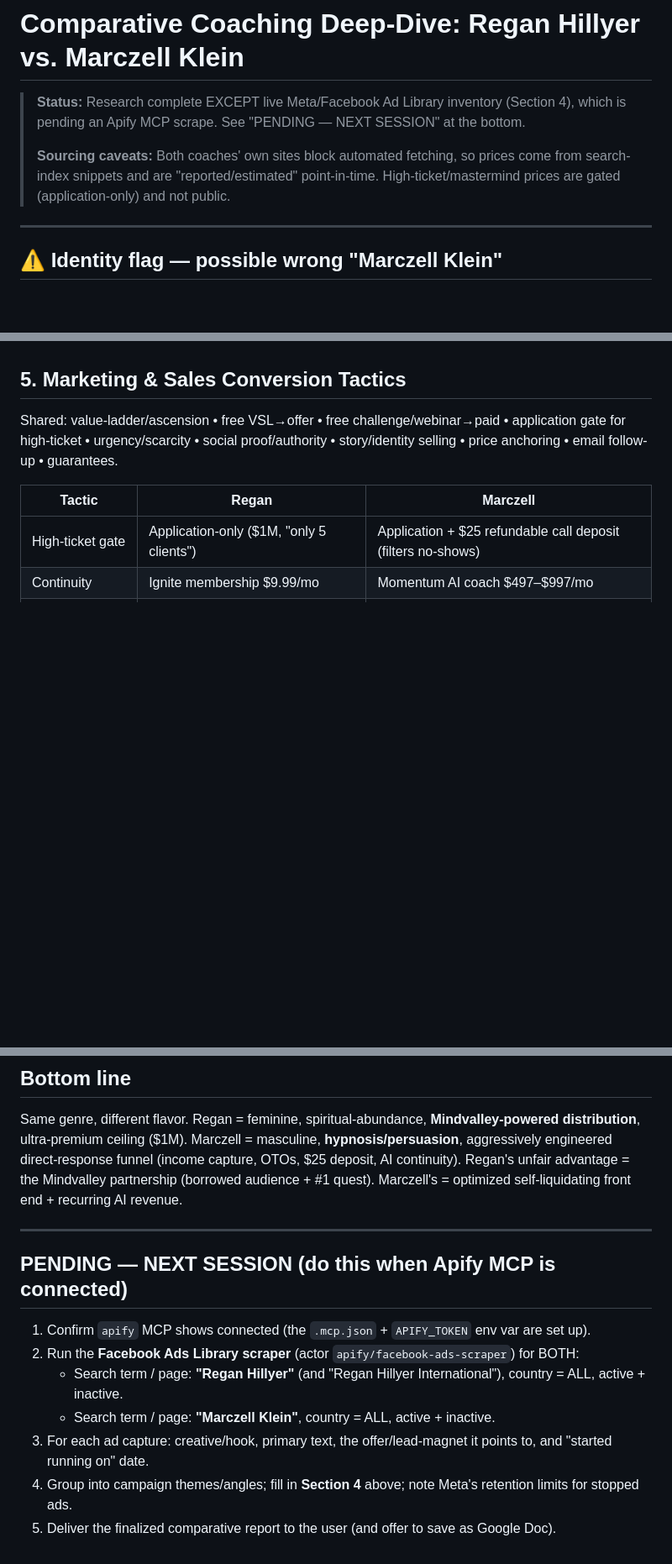
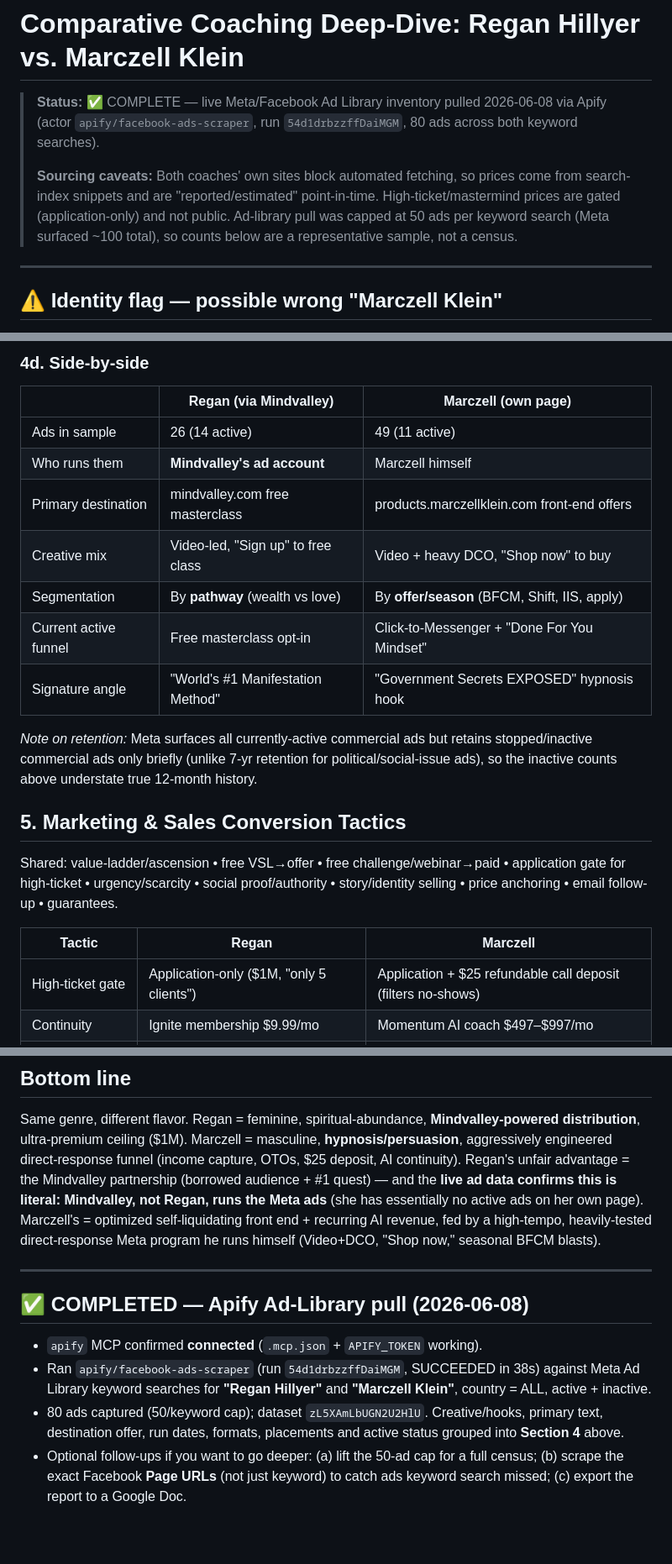
Before and after one commit to lukehawkins87/mybot, a Markdown page: coaching-deep-dive-regan-vs-marczell.md, 3 parts joined by grey strips. Shown at 84% size. GitHub-like rendering; blank space fills up the shorter version.

```diff
--- a/coaching-deep-dive-regan-vs-marczell.md
+++ b/coaching-deep-dive-regan-vs-marczell.md
@@ -1,11 +1,12 @@
 # Comparative Coaching Deep-Dive: Regan Hillyer vs. Marczell Klein
 
-> **Status:** Research complete EXCEPT live Meta/Facebook Ad Library inventory (Section 4),
-> which is pending an Apify MCP scrape. See "PENDING — NEXT SESSION" at the bottom.
+> **Status:** ✅ COMPLETE — live Meta/Facebook Ad Library inventory pulled 2026-06-08 via Apify
+> (actor `apify/facebook-ads-scraper`, run `54d1drbzzffDaiMGM`, 80 ads across both keyword searches).
 >
 > **Sourcing caveats:** Both coaches' own sites block automated fetching, so prices come from
 > search-index snippets and are "reported/estimated" point-in-time. High-ticket/mastermind
-> prices are gated (application-only) and not public.
+> prices are gated (application-only) and not public. Ad-library pull was capped at 50 ads per
+> keyword search (Meta surfaced ~100 total), so counts below are a representative sample, not a census.
 
 ---
 
@@ -90,3 +129,17 @@ item to pull via Apify in the next session. <<<**
+### 4d. Side-by-side
+| | Regan (via Mindvalley) | Marczell (own page) |
+|---|---|---|
+| Ads in sample | 26 (14 active) | 49 (11 active) |
+| Who runs them | **Mindvalley's ad account** | Marczell himself |
+| Primary destination | mindvalley.com free masterclass | products.marczellklein.com front-end offers |
+| Creative mix | Video-led, "Sign up" to free class | Video + heavy DCO, "Shop now" to buy |
+| Segmentation | By **pathway** (wealth vs love) | By **offer/season** (BFCM, Shift, IIS, apply) |
+| Current active funnel | Free masterclass opt-in | Click-to-Messenger + "Done For You Mindset" |
+| Signature angle | "World's #1 Manifestation Method" | "Government Secrets EXPOSED" hypnosis hook |
+
+*Note on retention:* Meta surfaces all currently-active commercial ads but retains stopped/inactive
+commercial ads only briefly (unlike 7-yr retention for political/social-issue ads), so the inactive
+counts above understate true 12-month history.
 
 ## 5. Marketing & Sales Conversion Tactics
 
@@ -129,17 +182,21 @@ Both self-published via "Do More Books."
 Same genre, different flavor. Regan = feminine, spiritual-abundance, **Mindvalley-powered distribution**,
 ultra-premium ceiling ($1M). Marczell = masculine, **hypnosis/persuasion**, aggressively engineered
 direct-response funnel (income capture, OTOs, $25 deposit, AI continuity).
-Regan's unfair advantage = the Mindvalley partnership (borrowed audience + #1 quest).
-Marczell's = optimized self-liquidating front end + recurring AI revenue.
+Regan's unfair advantage = the Mindvalley partnership (borrowed audience + #1 quest) — and the
+**live ad data confirms this is literal: Mindvalley, not Regan, runs the Meta ads** (she has
+essentially no active ads on her own page).
+Marczell's = optimized self-liquidating front end + recurring AI revenue, fed by a high-tempo,
+heavily-tested direct-response Meta program he runs himself (Video+DCO, "Shop now," seasonal BFCM blasts).
 
 ---
 
-## PENDING — NEXT SESSION (do this when Apify MCP is connected)
+## ✅ COMPLETED — Apify Ad-Library pull (2026-06-08)
 
-1. Confirm `apify` MCP shows connected (the `.mcp.json` + `APIFY_TOKEN` env var are set up).
-2. Run the **Facebook Ads Library scraper** (actor `apify/facebook-ads-scraper`) for BOTH:
-   - Search term / page: **"Regan Hillyer"** (and "Regan Hillyer International"), country = ALL, active + inactive.
-   - Search term / page: **"Marczell Klein"**, country = ALL, active + inactive.
-3. For each ad capture: creative/hook, primary text, the offer/lead-magnet it points to, and "started running on" date.
-4. Group into campaign themes/angles; fill in **Section 4** above; note Meta's retention limits for stopped ads.
-5. Deliver the finalized comparative report to the user (and offer to save as Google Doc).
+- `apify` MCP confirmed **connected** (`.mcp.json` + `APIFY_TOKEN` working).
+- Ran `apify/facebook-ads-scraper` (run `54d1drbzzffDaiMGM`, SUCCEEDED in 38s) against Meta Ad Library
+  keyword searches for **"Regan Hillyer"** and **"Marczell Klein"**, country = ALL, active + inactive.
+- 80 ads captured (50/keyword cap); dataset `zL5XAmLbUGN2U2HlU`. Creative/hooks, primary text, destination
+  offer, run dates, formats, placements and active status grouped into **Section 4** above.
+- Optional follow-ups if you want to go deeper: (a) lift the 50-ad cap for a full census;
+  (b) scrape the exact Facebook **Page URLs** (not just keyword) to catch ads keyword search missed;
+  (c) export the report to a Google Doc.
```
Also changed, not shown: other parts of coaching-deep-dive-regan-vs-marczell.md (+49 -11 lines).
